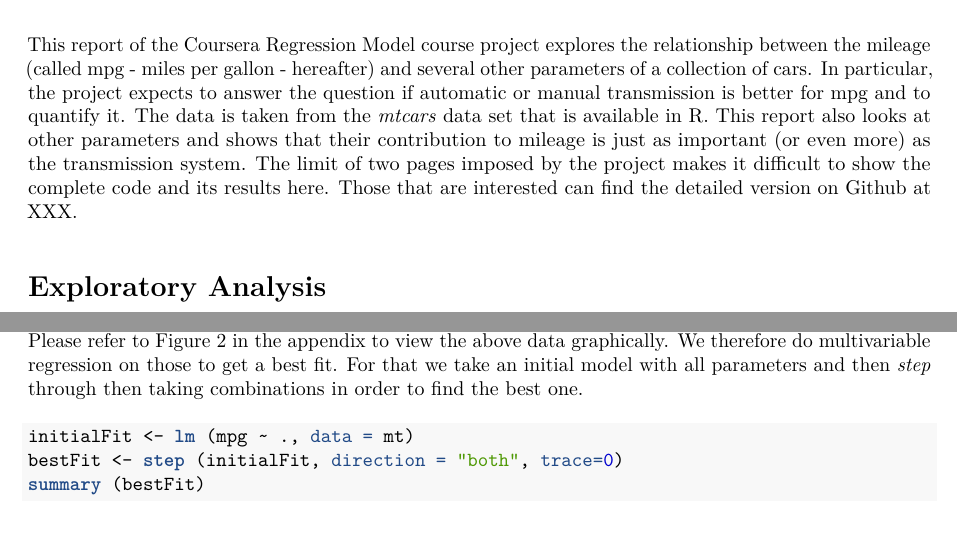
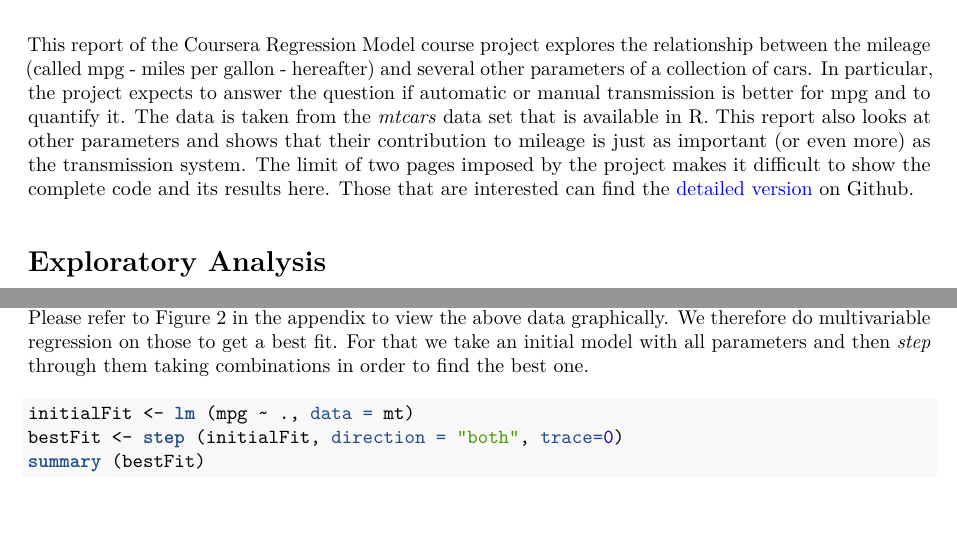
Before and after one commit to RajuVarghese/RegressionModels, an R Markdown document (report.Rmd): two parts of pages 1 and 2 of 4, joined at a grey line, cut so that both start at the same text, the shorter picture padded with empty space. The pictures show the output file report.pdf that the author committed with the source.

Commit message:
Updated link to detailed report

````diff
--- a/report.Rmd
+++ b/report.Rmd
@@ -12,7 +12,7 @@ The analysis of 1974 *Motor Trends* data on 32 different car models reveals that
 
 # Overview
 
-This report of the Coursera Regression Model course project explores the relationship between the mileage (called mpg - miles per gallon - hereafter) and several other parameters of a collection of cars. In particular, the project expects to answer the question if automatic or manual transmission is better for mpg and to quantify it. The data is taken from the *mtcars* data set that is available in R. This report also looks at other parameters and shows that their contribution to mileage is just as important (or even more) as the transmission system. The limit of two pages imposed by the project makes it difficult to show the complete code and its results here. Those that are interested can find the detailed version on Github at XXX.
+This report of the Coursera Regression Model course project explores the relationship between the mileage (called mpg - miles per gallon - hereafter) and several other parameters of a collection of cars. In particular, the project expects to answer the question if automatic or manual transmission is better for mpg and to quantify it. The data is taken from the *mtcars* data set that is available in R. This report also looks at other parameters and shows that their contribution to mileage is just as important (or even more) as the transmission system. The limit of two pages imposed by the project makes it difficult to show the complete code and its results here. Those that are interested can find the [detailed version](http://github.com/RajuVarghese/RegressionModels/blob/master/detailed-report.pdf) on Github.
 
 ```{r echo=FALSE}
 library (datasets)
````
Also changed, not shown: report.pdf.
